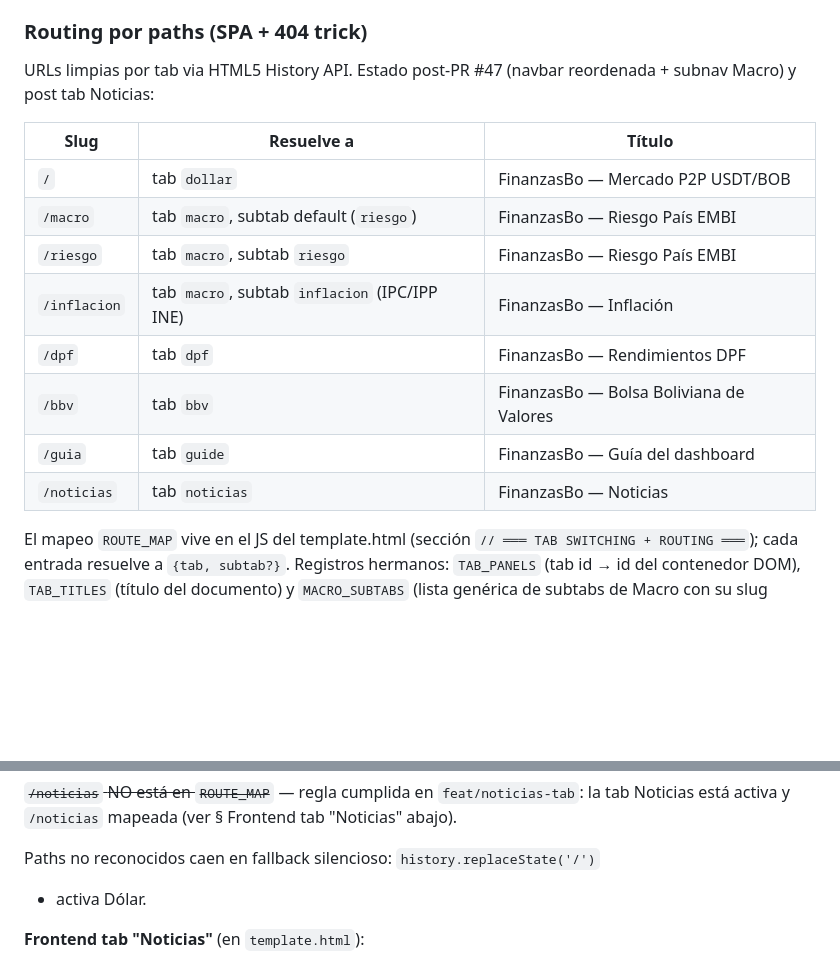
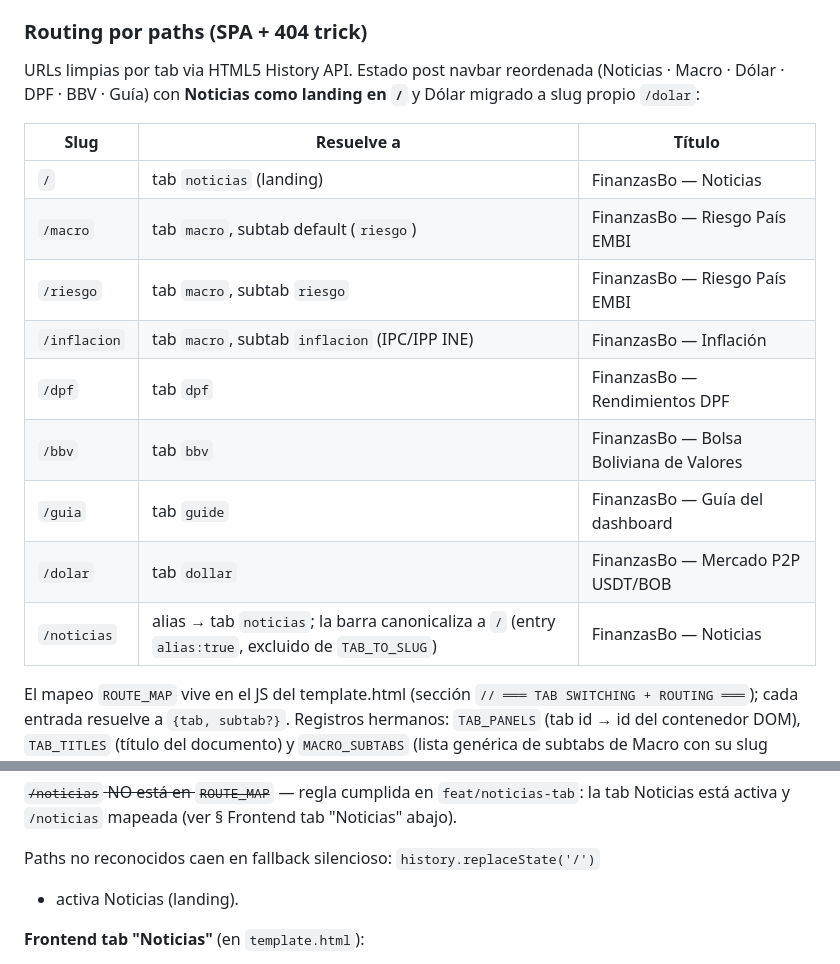
Before and after one commit to research-star/binance_p2p_ingest, a Markdown page: HANDOFF.md, 2 parts joined by grey strips. Drawn GitHub-style; blank space fills up the shorter version.

Commit message:
docs(handoff): routing refleja Noticias landing + slug /dolar
Tabla de routing y fallback actualizados: '/'→Noticias (landing),
'/dolar'→Dólar, '/noticias' alias que canonicaliza la barra a '/'.

Co-Authored-By: Claude Fable 5 <noreply@anthropic.com>

```diff
--- a/HANDOFF.md
+++ b/HANDOFF.md
@@ -300,19 +300,21 @@ dentro de Macro):
 
 ### Routing por paths (SPA + 404 trick)
 
-URLs limpias por tab via HTML5 History API. Estado post-PR #47 (navbar
-reordenada + subnav Macro) y post tab Noticias:
+URLs limpias por tab via HTML5 History API. Estado post navbar reordenada
+(Noticias · Macro · Dólar · DPF · BBV · Guía) con **Noticias como landing en
+`/`** y Dólar migrado a slug propio `/dolar`:
 
 | Slug | Resuelve a | Título |
 |---|---|---|
-| `/` | tab `dollar` | FinanzasBo — Mercado P2P USDT/BOB |
+| `/` | tab `noticias` (landing) | FinanzasBo — Noticias |
 | `/macro` | tab `macro`, subtab default (`riesgo`) | FinanzasBo — Riesgo País EMBI |
 | `/riesgo` | tab `macro`, subtab `riesgo` | FinanzasBo — Riesgo País EMBI |
 | `/inflacion` | tab `macro`, subtab `inflacion` (IPC/IPP INE) | FinanzasBo — Inflación |
 | `/dpf` | tab `dpf` | FinanzasBo — Rendimientos DPF |
 | `/bbv` | tab `bbv` | FinanzasBo — Bolsa Boliviana de Valores |
 | `/guia` | tab `guide` | FinanzasBo — Guía del dashboard |
-| `/noticias` | tab `noticias` | FinanzasBo — Noticias |
+| `/dolar` | tab `dollar` | FinanzasBo — Mercado P2P USDT/BOB |
+| `/noticias` | alias → tab `noticias`; la barra canonicaliza a `/` (entry `alias:true`, excluido de `TAB_TO_SLUG`) | FinanzasBo — Noticias |
 
 El mapeo `ROUTE_MAP` vive en el JS del template.html (sección
 `// ═══ TAB SWITCHING + ROUTING ═══`); cada entrada resuelve a
@@ -336,7 +338,7 @@ y forward del browser disparan `popstate` que re-activa la tab sin recargar.
 (ver § Frontend tab "Noticias" abajo).
 
 Paths no reconocidos caen en fallback silencioso: `history.replaceState('/')`
-+ activa Dólar.
++ activa Noticias (landing).
 
 **Frontend tab "Noticias"** (en `template.html`):
 - Variante D ("Terminal · tabla densa") del mockup de Claude Design
```
